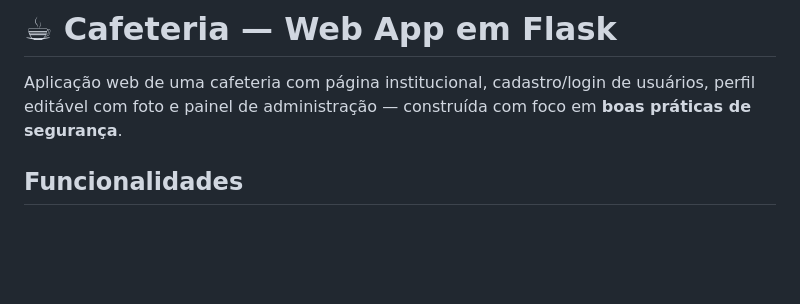
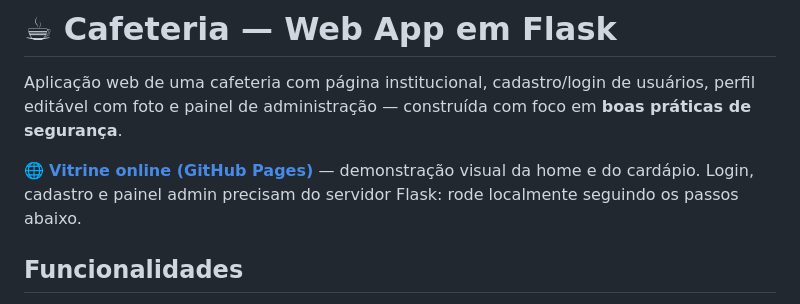
Before and after one commit to FelipeAmorim09/cafeteria, a Markdown page: README.md, the part around the change. Drawn GitHub-style; blank space fills up the shorter version.

Commit message:
README: link da vitrine no GitHub Pages
Co-Authored-By: Claude Fable 5 <noreply@anthropic.com>

```diff
--- a/README.md
+++ b/README.md
@@ -3,6 +3,10 @@
 Aplicação web de uma cafeteria com página institucional, cadastro/login de
 usuários, perfil editável com foto e painel de administração — construída com
 foco em **boas práticas de segurança**.
+
+🌐 **[Vitrine online (GitHub Pages)](https://felipeamorim09.github.io/cafeteria/)** —
+demonstração visual da home e do cardápio. Login, cadastro e painel admin
+precisam do servidor Flask: rode localmente seguindo os passos abaixo.
 
 ## Funcionalidades
 
```
